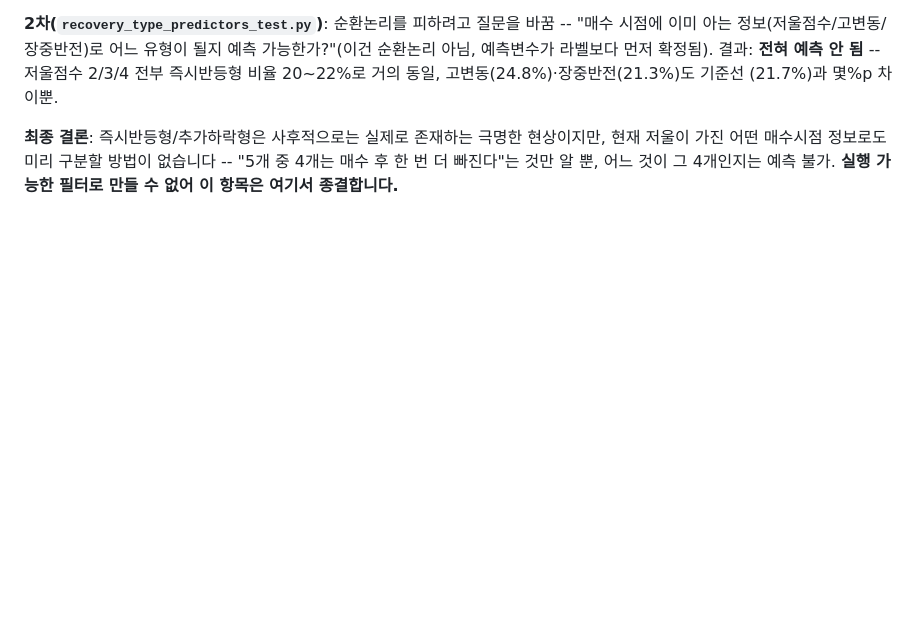
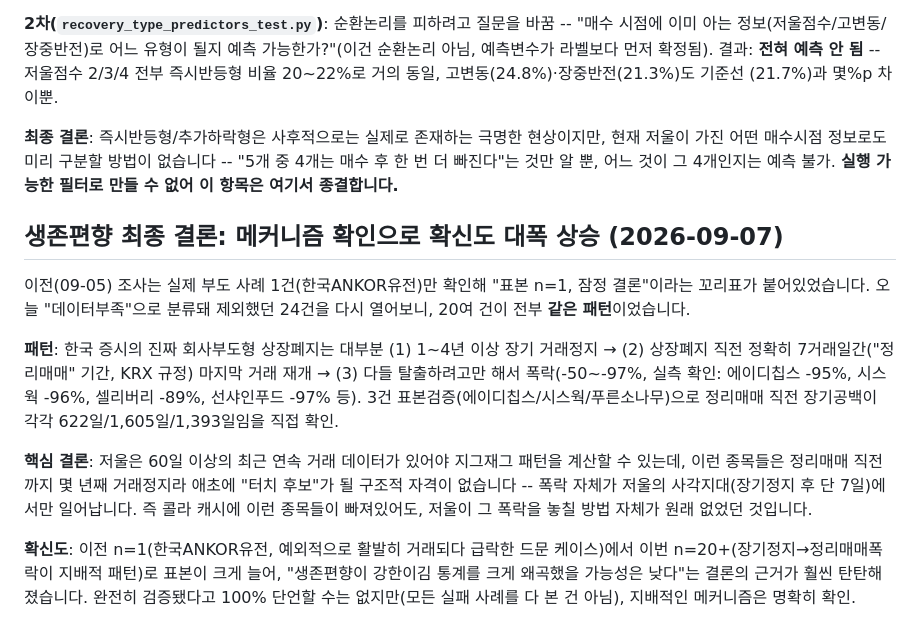
Before and after one commit to riskmgr12345-beop/scale-project, a Markdown page: README.md, the part around the change. GitHub-like rendering; blank space fills up the shorter version.

Commit message:
생존편향 최종 결론: 정리매매 메커니즘 확인으로 n=1에서 n=20+로 확신도 대폭 상승
이전 "데이터부족"으로 제외했던 24건 재조사 -- 20여 건이 전부 "장기거래정지(1~4년)
->정리매매 7거래일->폭락(-50~97%)" 동일 패턴. 3건 표본검증으로 정리매매 직전 공백기간
622/1,605/1,393일 직접 확인. 저울은 60일+ 연속거래 데이터가 필요해 이런 종목을 구조적으로
절대 터치후보로 못 잡음 -- 콜라 캐시 누락이 저울 통계를 왜곡할 메커니즘 자체가 없음을
확인. 생존편향 우려 사실상 해소.

```diff
--- a/README.md
+++ b/README.md
@@ -508,3 +508,26 @@ type`)를 확인해 재시도했습니다.
 현재 저울이 가진 어떤 매수시점 정보로도 미리 구분할 방법이 없습니다 -- "5개 중 4개는
 매수 후 한 번 더 빠진다"는 것만 알 뿐, 어느 것이 그 4개인지는 예측 불가. **실행 가능한
 필터로 만들 수 없어 이 항목은 여기서 종결합니다.**
+
+## 생존편향 최종 결론: 메커니즘 확인으로 확신도 대폭 상승 (2026-09-07)
+
+이전(09-05) 조사는 실제 부도 사례 1건(한국ANKOR유전)만 확인해 "표본 n=1, 잠정 결론"이라는
+꼬리표가 붙어있었습니다. 오늘 "데이터부족"으로 분류돼 제외했던 24건을 다시 열어보니, 20여
+건이 전부 **같은 패턴**이었습니다.
+
+**패턴**: 한국 증시의 진짜 회사부도형 상장폐지는 대부분 (1) 1~4년 이상 장기 거래정지 →
+(2) 상장폐지 직전 정확히 7거래일간("정리매매" 기간, KRX 규정) 마지막 거래 재개 → (3) 다들
+탈출하려고만 해서 폭락(-50~-97%, 실측 확인: 에이디칩스 -95%, 시스웍 -96%, 셀리버리 -89%,
+선샤인푸드 -97% 등). 3건 표본검증(에이디칩스/시스웍/푸른소나무)으로 정리매매 직전 장기공백이
+각각 622일/1,605일/1,393일임을 직접 확인.
+
+**핵심 결론**: 저울은 60일 이상의 최근 연속 거래 데이터가 있어야 지그재그 패턴을 계산할 수
+있는데, 이런 종목들은 정리매매 직전까지 몇 년째 거래정지라 애초에 "터치 후보"가 될 구조적
+자격이 없습니다 -- 폭락 자체가 저울의 사각지대(장기정지 후 단 7일)에서만 일어납니다. 즉
+콜라 캐시에 이런 종목들이 빠져있어도, 저울이 그 폭락을 놓칠 방법 자체가 원래 없었던
+것입니다.
+
+**확신도**: 이전 n=1(한국ANKOR유전, 예외적으로 활발히 거래되다 급락한 드문 케이스)에서
+이번 n=20+(장기정지→정리매매폭락이 지배적 패턴)로 표본이 크게 늘어, "생존편향이 강한이김
+통계를 크게 왜곡했을 가능성은 낮다"는 결론의 근거가 훨씬 탄탄해졌습니다. 완전히 검증됐다고
+100% 단언할 수는 없지만(모든 실패 사례를 다 본 건 아님), 지배적인 메커니즘은 명확히 확인.
```
